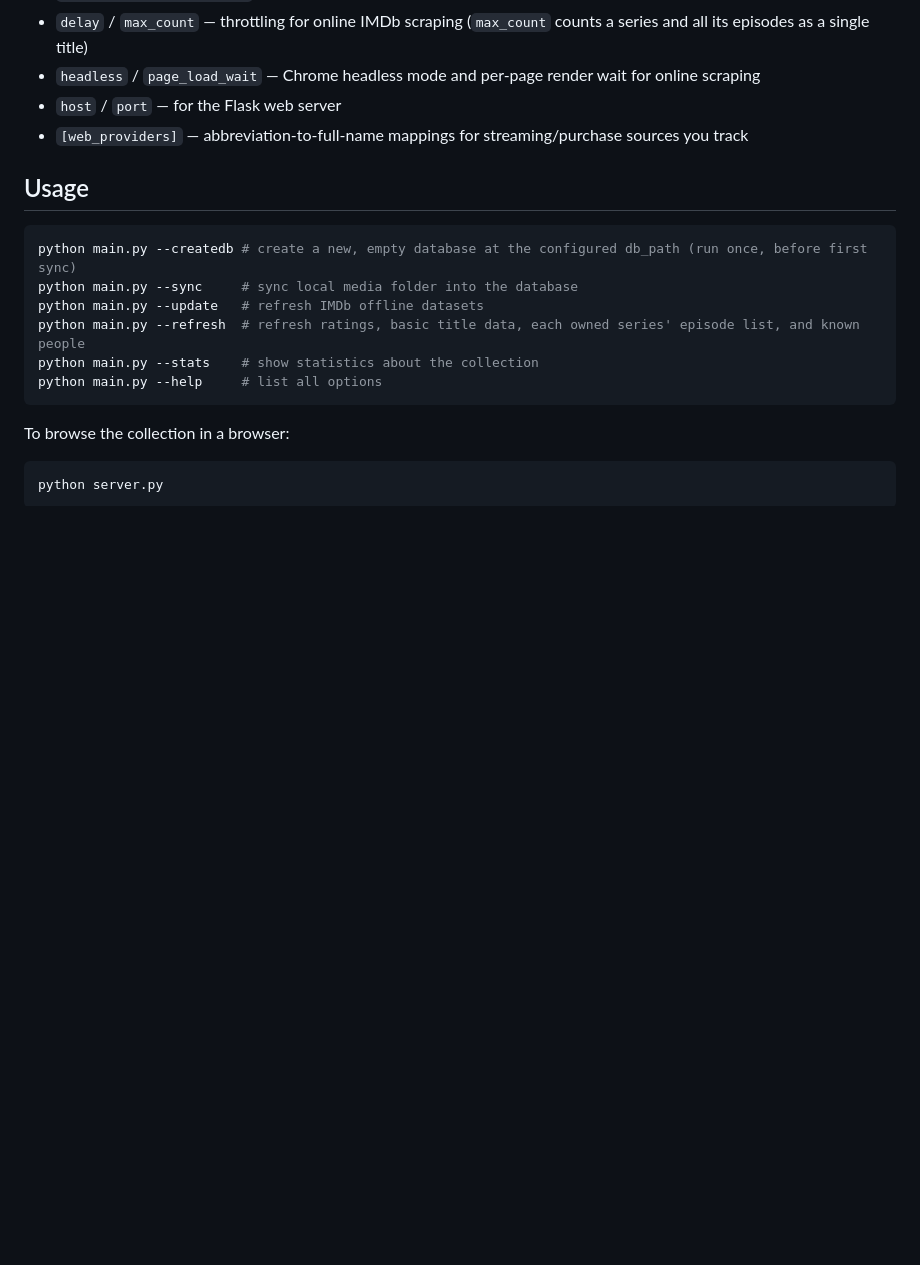
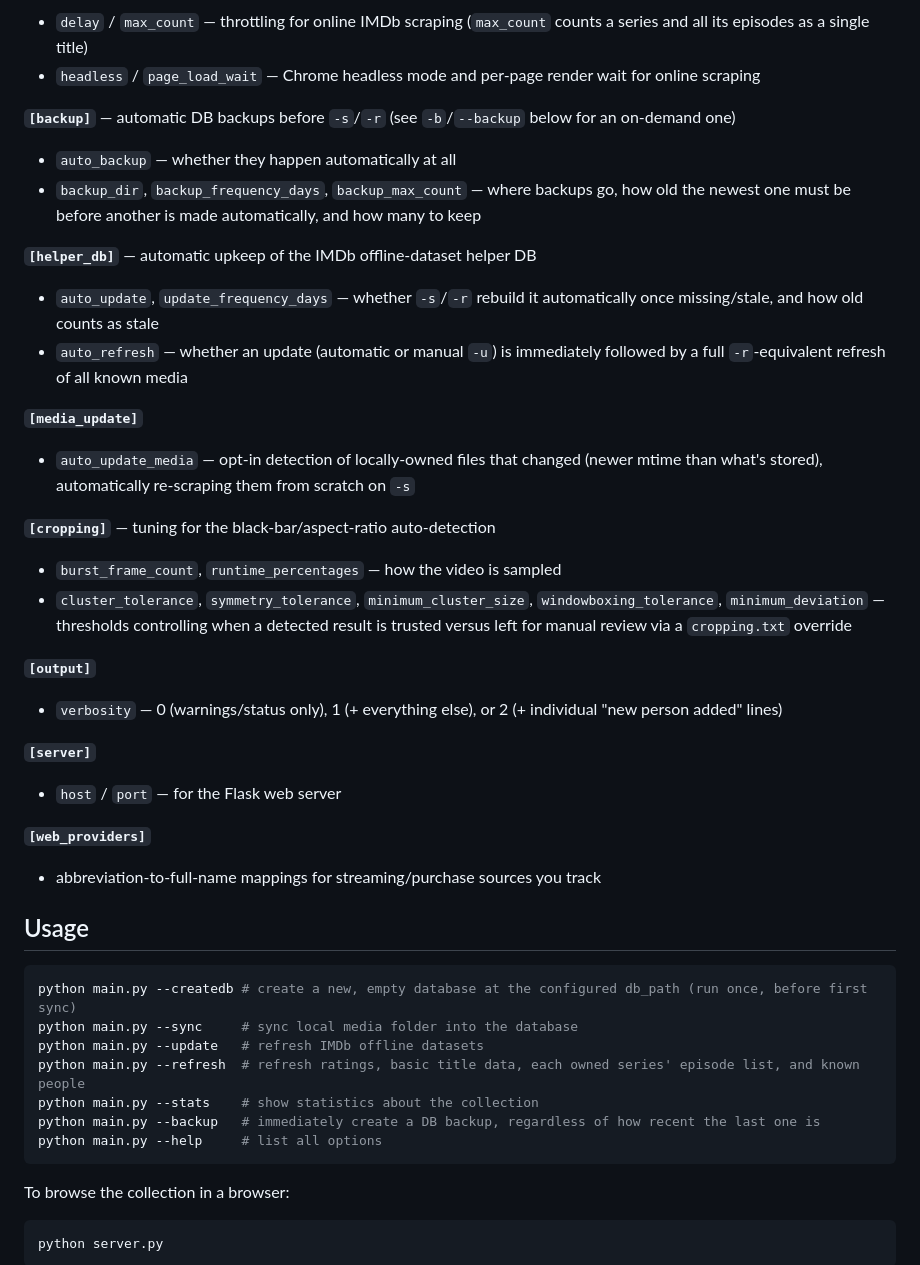
Before and after one commit to karussellbremser/media-control, a Markdown page: README.md, the part around one of its changes. GitHub-like rendering; blank space fills up the shorter version.

````diff
--- a/README.md
+++ b/README.md
@@ -41,7 +50,29 @@ Then edit `config.ini` with your own paths:
 - `delay` / `max_count` — throttling for online IMDb scraping (`max_count` counts a series and all its episodes as a single title)
 - `headless` / `page_load_wait` — Chrome headless mode and per-page render wait for online scraping
+
+**`[backup]`** — automatic DB backups before `-s`/`-r` (see `-b`/`--backup` below for an on-demand one)
+- `auto_backup` — whether they happen automatically at all
+- `backup_dir`, `backup_frequency_days`, `backup_max_count` — where backups go, how old the newest one must be before another is made automatically, and how many to keep
+
+**`[helper_db]`** — automatic upkeep of the IMDb offline-dataset helper DB
+- `auto_update`, `update_frequency_days` — whether `-s`/`-r` rebuild it automatically once missing/stale, and how old counts as stale
+- `auto_refresh` — whether an update (automatic or manual `-u`) is immediately followed by a full `-r`-equivalent refresh of all known media
+
+**`[media_update]`**
+- `auto_update_media` — opt-in detection of locally-owned files that changed (newer mtime than what's stored), automatically re-scraping them from scratch on `-s`
+
+**`[cropping]`** — tuning for the black-bar/aspect-ratio auto-detection
+- `burst_frame_count`, `runtime_percentages` — how the video is sampled
+- `cluster_tolerance`, `symmetry_tolerance`, `minimum_cluster_size`, `windowboxing_tolerance`, `minimum_deviation` — thresholds controlling when a detected result is trusted versus left for manual review via a `cropping.txt` override
+
+**`[output]`**
+- `verbosity` — 0 (warnings/status only), 1 (+ everything else), or 2 (+ individual "new person added" lines)
+
+**`[server]`**
 - `host` / `port` — for the Flask web server
-- `[web_providers]` — abbreviation-to-full-name mappings for streaming/purchase sources you track
+
+**`[web_providers]`**
+- abbreviation-to-full-name mappings for streaming/purchase sources you track
 
 ## Usage
 
@@ -51,6 +82,7 @@ python main.py --sync     # sync local media folder into the database
 python main.py --update   # refresh IMDb offline datasets
 python main.py --refresh  # refresh ratings, basic title data, each owned series' episode list, and known people
 python main.py --stats    # show statistics about the collection
+python main.py --backup   # immediately create a DB backup, regardless of how recent the last one is
 python main.py --help     # list all options
 ```
 
````
Also changed, not shown: other parts of README.md (+12 -3 lines).
